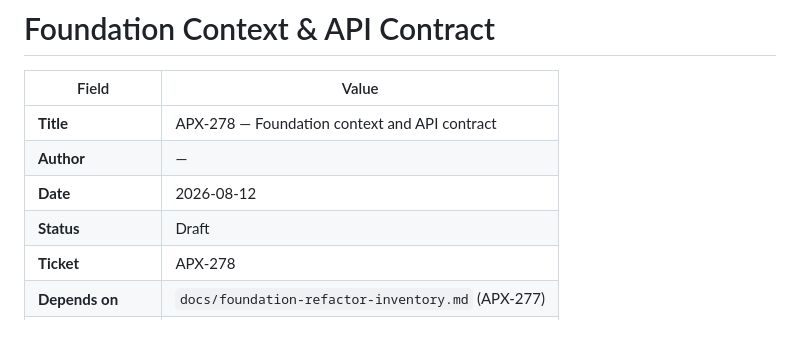
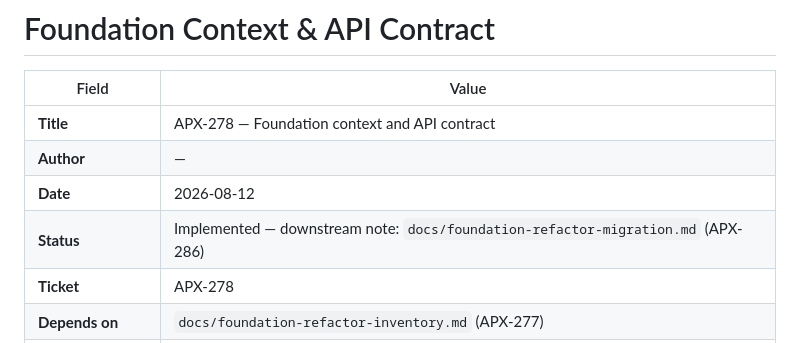
Before and after one commit to SkoreEngine/Skore, a Markdown page: docs/foundation-refactor-design.md, the part around the change. Rendered like a GitHub page.

```diff
--- a/docs/foundation-refactor-design.md
+++ b/docs/foundation-refactor-design.md
@@ -5,7 +5,7 @@
 | **Title** | APX-278 — Foundation context and API contract |
 | **Author** | — |
 | **Date** | 2026-08-12 |
-| **Status** | Draft |
+| **Status** | Implemented — downstream note: `docs/foundation-refactor-migration.md` (APX-286) |
 | **Ticket** | APX-278 |
 | **Depends on** | `docs/foundation-refactor-inventory.md` (APX-277) |
 | **Header sketches** | `docs/foundation/include/` |
```
Also changed, not shown: README.md (+3 -0 lines), docs/foundation-refactor-migration.md (added, +125 -0 lines).
